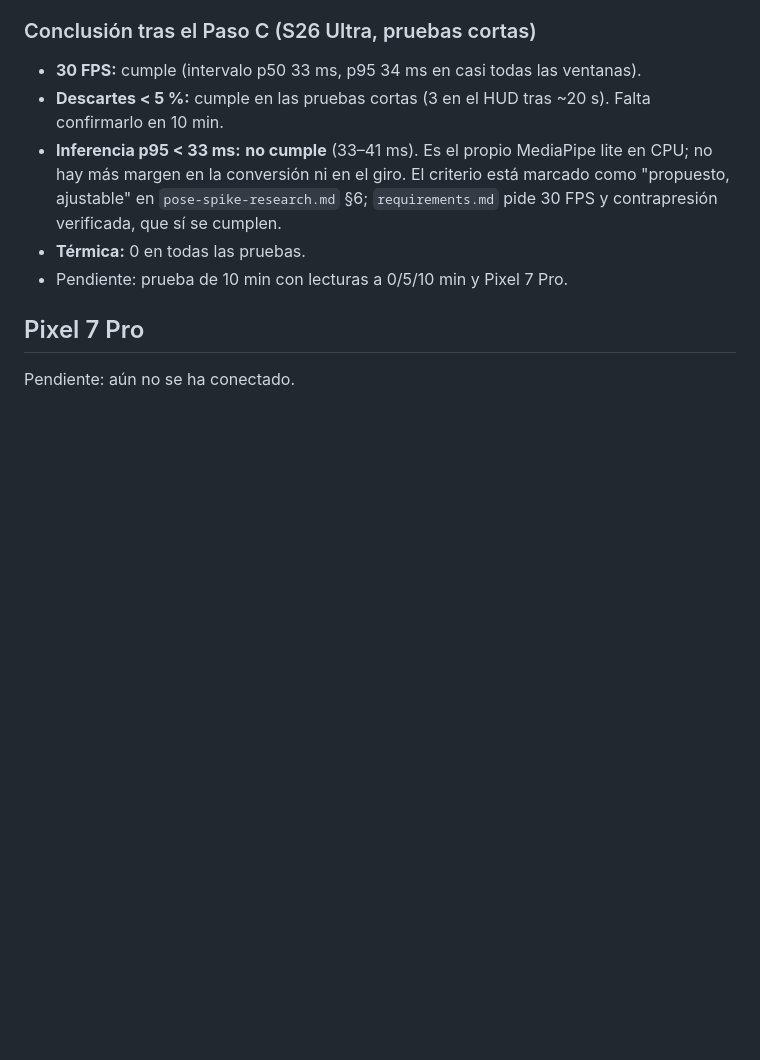
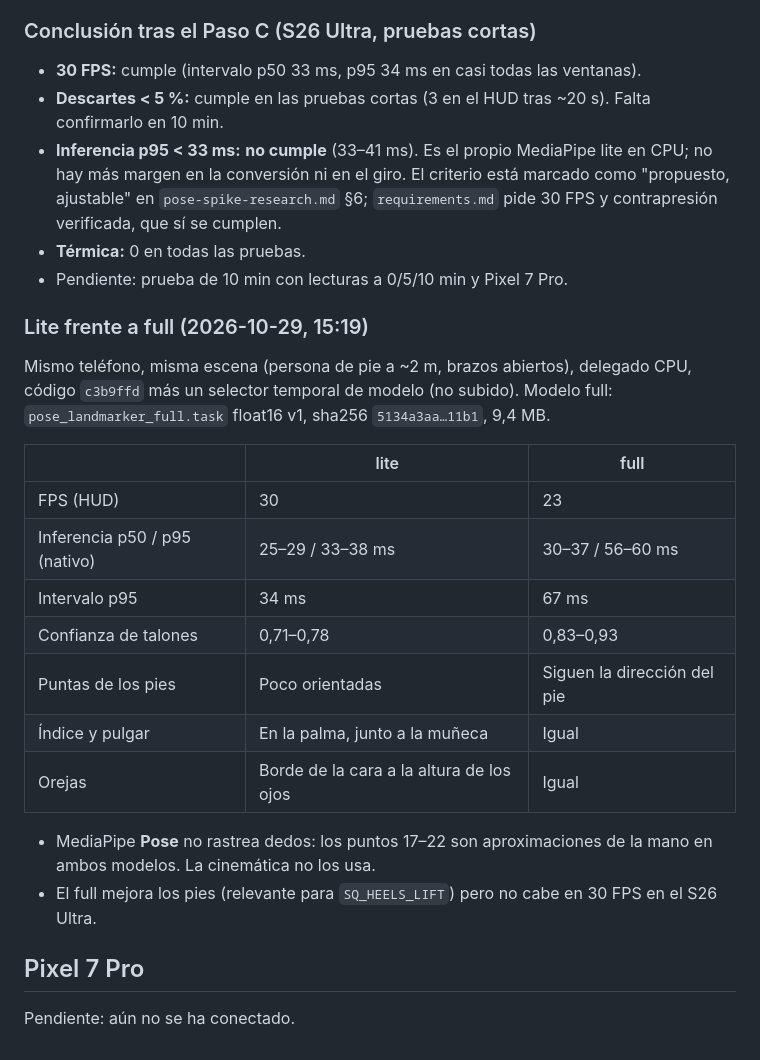
Before and after one commit to giiovanny95-hub/kynet, a Markdown page: docs/spike-results.md, the part around the change. GitHub-like rendering; blank space fills up the shorter version.

Commit message:
docs: comparación lite frente a full en el S26 Ultra
Co-Authored-By: Claude Opus 5.5 <noreply@anthropic.com>
Claude-Session: https://claude.ai/code/session_01PSfodve8JQDwmMUouhSqVb

```diff
--- a/docs/spike-results.md
+++ b/docs/spike-results.md
@@ -72,6 +72,26 @@ procesados según las marcas de tiempo de la cámara (33 ms = 30 FPS). Persona s
 - **Térmica:** 0 en todas las pruebas.
 - Pendiente: prueba de 10 min con lecturas a 0/5/10 min y Pixel 7 Pro.
 
+### Lite frente a full (2026-10-29, 15:19)
+
+Mismo teléfono, misma escena (persona de pie a ~2 m, brazos abiertos), delegado CPU, código `c3b9ffd` más un
+selector temporal de modelo (no subido). Modelo full: `pose_landmarker_full.task` float16 v1, sha256
+`5134a3aa…11b1`, 9,4 MB.
+
+| | lite | full |
+|---|---|---|
+| FPS (HUD) | 30 | 23 |
+| Inferencia p50 / p95 (nativo) | 25–29 / 33–38 ms | 30–37 / 56–60 ms |
+| Intervalo p95 | 34 ms | 67 ms |
+| Confianza de talones | 0,71–0,78 | 0,83–0,93 |
+| Puntas de los pies | Poco orientadas | Siguen la dirección del pie |
+| Índice y pulgar | En la palma, junto a la muñeca | Igual |
+| Orejas | Borde de la cara a la altura de los ojos | Igual |
+
+- MediaPipe **Pose** no rastrea dedos: los puntos 17–22 son aproximaciones de la mano en ambos modelos. La
+  cinemática no los usa.
+- El full mejora los pies (relevante para `SQ_HEELS_LIFT`) pero no cabe en 30 FPS en el S26 Ultra.
+
 ## Pixel 7 Pro
 
 Pendiente: aún no se ha conectado.
```
